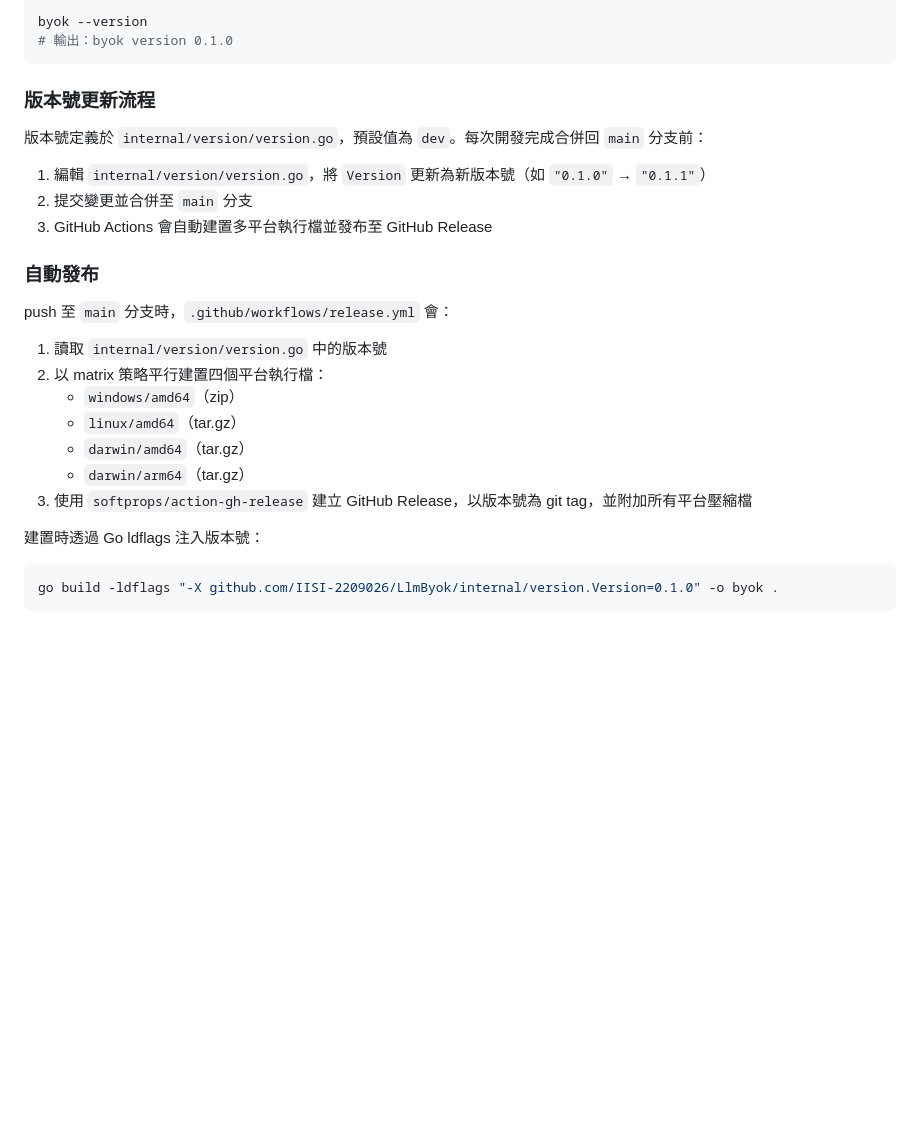
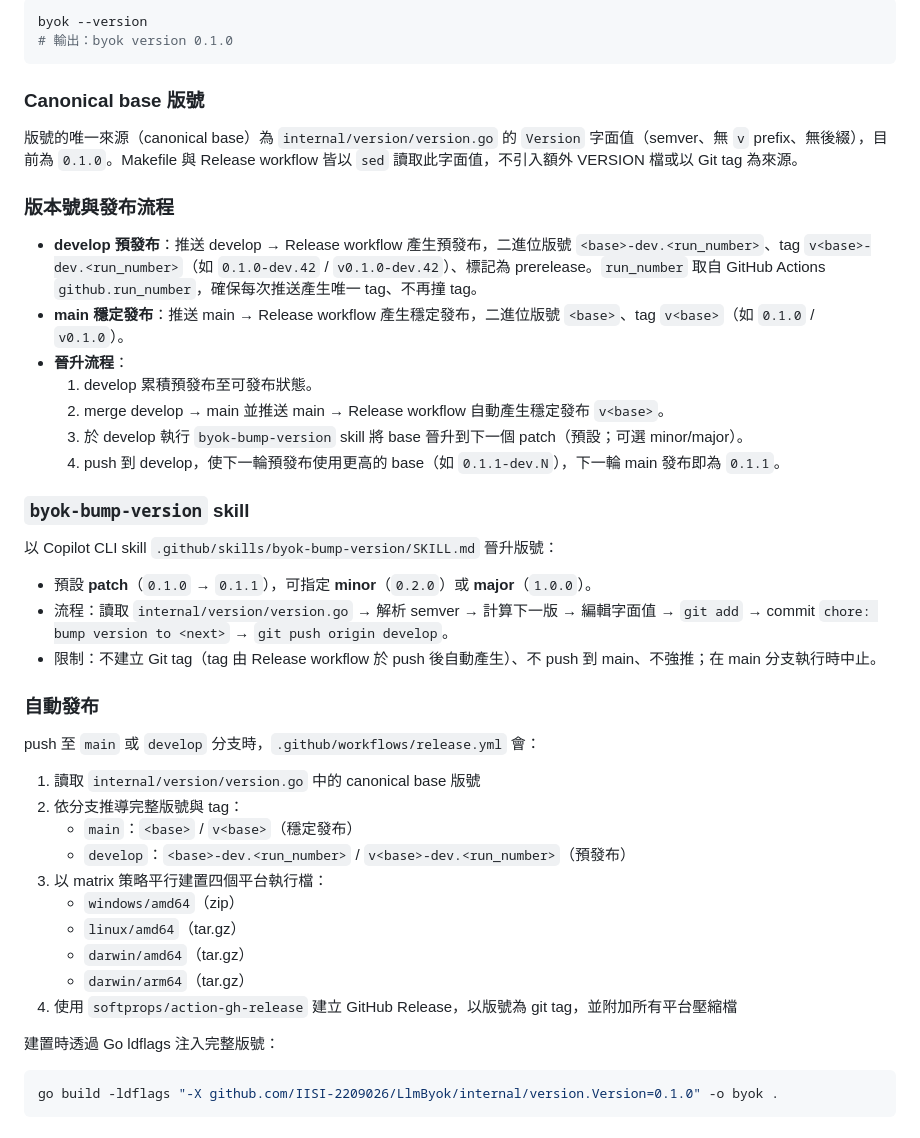
Before and after one commit to IISI-2209026/LlmByok, a Markdown page: README.md, the part around the change. Drawn GitHub-style; blank space fills up the shorter version.

Commit message:
docs: document version mechanism and bump workflow in AGENTS.md and README (tasks 4.1-4.2)

````diff
--- a/README.md
+++ b/README.md
@@ -322,27 +322,44 @@ byok --version
 # 輸出：byok version 0.1.0
 ```
 
-### 版本號更新流程
+### Canonical base 版號
 
-版本號定義於 `internal/version/version.go`，預設值為 `dev`。每次開發完成合併回 `main` 分支前：
+版號的唯一來源（canonical base）為 `internal/version/version.go` 的 `Version` 字面值（semver、無 `v` prefix、無後綴），目前為 `0.1.0`。Makefile 與 Release workflow 皆以 `sed` 讀取此字面值，不引入額外 VERSION 檔或以 Git tag 為來源。
 
-1. 編輯 `internal/version/version.go`，將 `Version` 更新為新版本號（如 `"0.1.0"` → `"0.1.1"`）
-2. 提交變更並合併至 `main` 分支
-3. GitHub Actions 會自動建置多平台執行檔並發布至 GitHub Release
+### 版本號與發布流程
+
+- **develop 預發布**：推送 develop → Release workflow 產生預發布，二進位版號 `<base>-dev.<run_number>`、tag `v<base>-dev.<run_number>`（如 `0.1.0-dev.42` / `v0.1.0-dev.42`）、標記為 prerelease。`run_number` 取自 GitHub Actions `github.run_number`，確保每次推送產生唯一 tag、不再撞 tag。
+- **main 穩定發布**：推送 main → Release workflow 產生穩定發布，二進位版號 `<base>`、tag `v<base>`（如 `0.1.0` / `v0.1.0`）。
+- **晉升流程**：
+  1. develop 累積預發布至可發布狀態。
+  2. merge develop → main 並推送 main → Release workflow 自動產生穩定發布 `v<base>`。
+  3. 於 develop 執行 `byok-bump-version` skill 將 base 晉升到下一個 patch（預設；可選 minor/major）。
+  4. push 到 develop，使下一輪預發布使用更高的 base（如 `0.1.1-dev.N`），下一輪 main 發布即為 `0.1.1`。
+
+### `byok-bump-version` skill
+
+以 Copilot CLI skill `.github/skills/byok-bump-version/SKILL.md` 晉升版號：
+
+- 預設 **patch**（`0.1.0` → `0.1.1`），可指定 **minor**（`0.2.0`）或 **major**（`1.0.0`）。
+- 流程：讀取 `internal/version/version.go` → 解析 semver → 計算下一版 → 編輯字面值 → `git add` → commit `chore: bump version to <next>` → `git push origin develop`。
+- 限制：不建立 Git tag（tag 由 Release workflow 於 push 後自動產生）、不 push 到 main、不強推；在 main 分支執行時中止。
 
 ### 自動發布
 
-push 至 `main` 分支時，`.github/workflows/release.yml` 會：
+push 至 `main` 或 `develop` 分支時，`.github/workflows/release.yml` 會：
 
-1. 讀取 `internal/version/version.go` 中的版本號
-2. 以 matrix 策略平行建置四個平台執行檔：
+1. 讀取 `internal/version/version.go` 中的 canonical base 版號
+2. 依分支推導完整版號與 tag：
+   - `main`：`<base>` / `v<base>`（穩定發布）
+   - `develop`：`<base>-dev.<run_number>` / `v<base>-dev.<run_number>`（預發布）
+3. 以 matrix 策略平行建置四個平台執行檔：
    - `windows/amd64`（zip）
    - `linux/amd64`（tar.gz）
    - `darwin/amd64`（tar.gz）
    - `darwin/arm64`（tar.gz）
-3. 使用 `softprops/action-gh-release` 建立 GitHub Release，以版本號為 git tag，並附加所有平台壓縮檔
+4. 使用 `softprops/action-gh-release` 建立 GitHub Release，以版號為 git tag，並附加所有平台壓縮檔
 
-建置時透過 Go ldflags 注入版本號：
+建置時透過 Go ldflags 注入完整版號：
 
 ```bash
 go build -ldflags "-X github.com/IISI-2209026/LlmByok/internal/version.Version=0.1.0" -o byok .
````
Also changed, not shown: AGENTS.md (+12 -0 lines), 1 other file.
